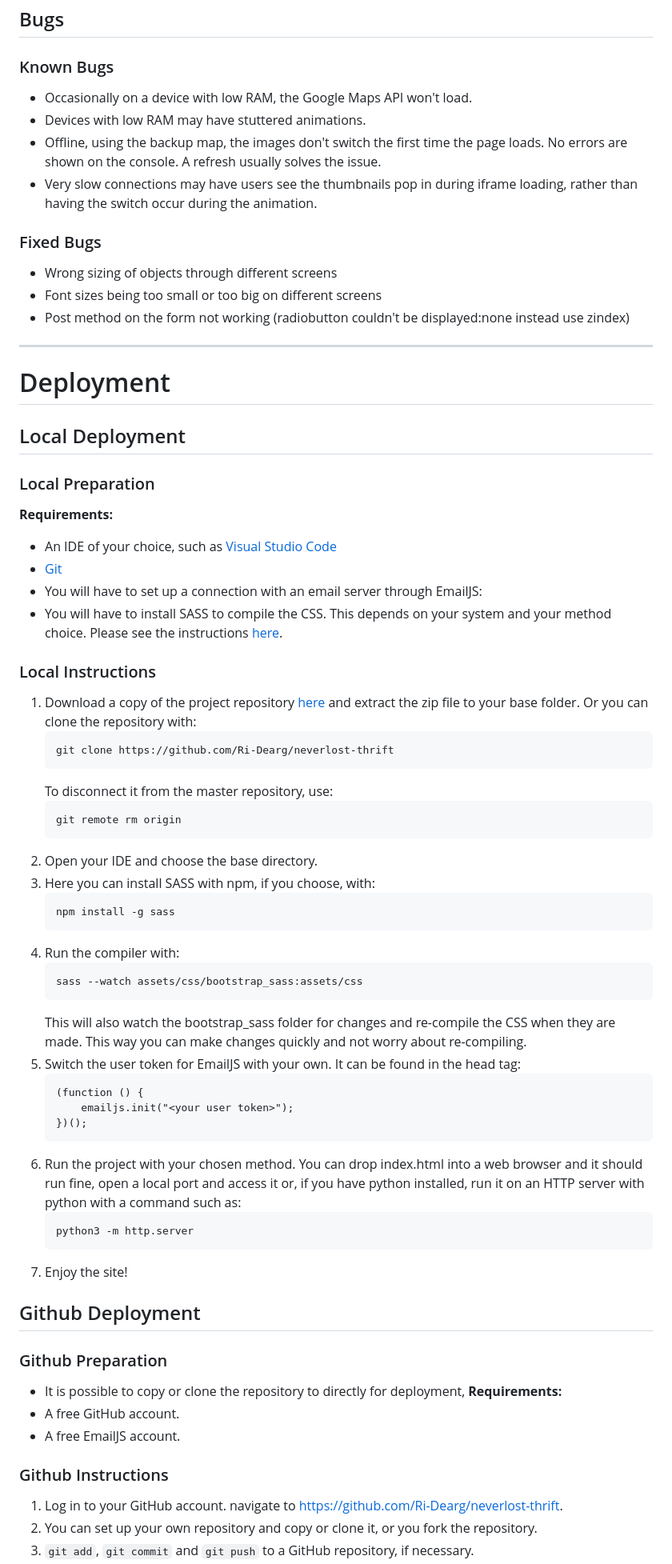
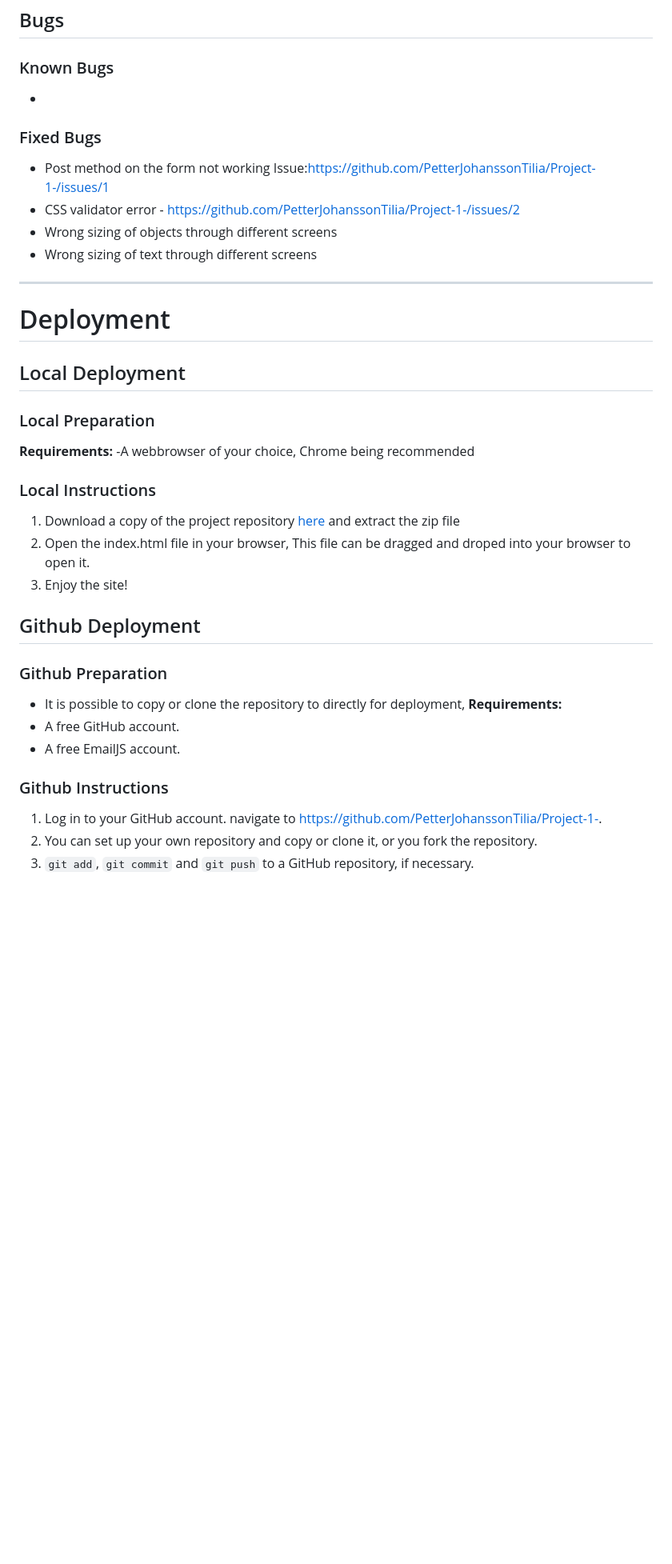
Before and after one commit to PetterJohanssonTilia/Project-1-, a Markdown page: README.md, the part around one of its changes. Shown at 80% size. Drawn GitHub-style; blank space fills up the shorter version.

Commit message:
build: readme
Added more content to the readme

````diff
--- a/README.md
+++ b/README.md
@@ -291,15 +286,14 @@ Wireframes: <a href="./assets/readme/wireframes/Wireframes.pdf">Wireframes</a>
 
 ## Bugs
 ### Known Bugs
-- Occasionally on a device with low RAM, the Google Maps API won't load.
-- Devices with low RAM may have stuttered animations.
-- Offline, using the backup map, the images don't switch the first time the page loads. No errors are shown on the console. A refresh usually solves the issue.
-- Very slow connections may have users see the thumbnails pop in during iframe loading, rather than having the switch occur during the animation.
+-
 
 ### Fixed Bugs
+- Post method on the form not working Issue:https://github.com/PetterJohanssonTilia/Project-1-/issues/1
+- CSS validator error - https://github.com/PetterJohanssonTilia/Project-1-/issues/2
 - Wrong sizing of objects through different screens
--  Font sizes being too small or too big on different screens
-- Post method on the form not working (radiobutton couldn't be displayed:none instead use zindex)
+-  Wrong sizing of text through different screens
+
 
 ----
 
@@ -307,41 +301,12 @@ Wireframes: <a href="./assets/readme/wireframes/Wireframes.pdf">Wireframes</a>
 ## Local Deployment
 ### Local Preparation
 **Requirements:**
-- An IDE of your choice, such as [Visual Studio Code](https://code.visualstudio.com/)
-- [Git](https://git-scm.com/)
-- You will have to set up a connection with an email server through EmailJS:
-- You will have to install SASS to compile the CSS. This depends on your system and your method choice. Please see the instructions [here](https://sass-lang.com/install).
+-A webbrowser of your choice, Chrome being recommended
 
 ### Local Instructions
-1. Download a copy of the project repository [here](https://github.com/Ri-Dearg/neverlost-thrift/archive/master.zip) and extract the zip file to your base folder. Or you can clone the repository with:
-    ```
-    git clone https://github.com/Ri-Dearg/neverlost-thrift
-    ```
-    To disconnect it from the master repository, use:
-    ```
-    git remote rm origin
-    ```
-2. Open your IDE and choose the base directory.
-3. Here you can install SASS with npm, if you choose, with:
-    ```
-    npm install -g sass
-    ```
-4. Run the compiler with:
-    ```
-    sass --watch assets/css/bootstrap_sass:assets/css
-    ```
-    This will also watch the bootstrap_sass folder for changes and re-compile the CSS when they are made. This way you can make changes quickly and not worry about re-compiling.
-6. Switch the user token for EmailJS with your own. It can be found in the head tag:
-    ```
-    (function () {
-        emailjs.init("<your user token>");
-    })();
-    ```
-5. Run the project with your chosen method. You can drop index.html into a web browser and it should run fine, open a local port and access it or, if you have python installed, run it on an HTTP server with python with a command such as:
-    ```
-    python3 -m http.server
-    ```
-6. Enjoy the site!
+1. Download a copy of the project repository [here](https://github.com/PetterJohanssonTilia/Project-1-/archive/refs/heads/main.zip) and extract the zip file
+2. Open the index.html file in your browser, This file can be dragged and droped into your browser to open it.
+3. Enjoy the site!
 
 ## Github Deployment
 ### Github Preparation
@@ -352,6 +317,6 @@ Wireframes: <a href="./assets/readme/wireframes/Wireframes.pdf">Wireframes</a>
 
 ### Github Instructions
 1. Log in to your GitHub account.
-navigate to [https://github.com/Ri-Dearg/neverlost-thrift](https://github.com/Ri-Dearg/neverlost-thrift).
+navigate to [https://github.com/PetterJohanssonTilia/Project-1-](https://github.com/PetterJohanssonTilia/Project-1-).
 1. You can set up your own repository and copy or clone it, or you fork the repository.
 2. `git add`, `git commit` and `git push` to a GitHub repository, if necessary.
````
Also changed, not shown: other parts of README.md (+5 -10 lines).
